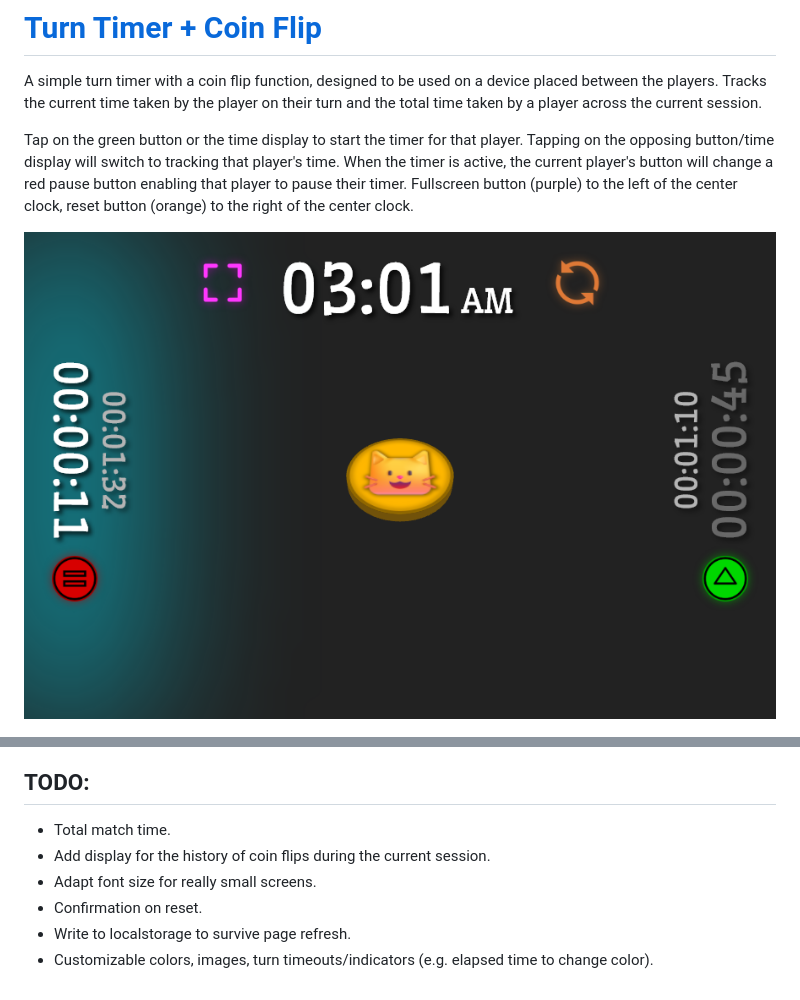
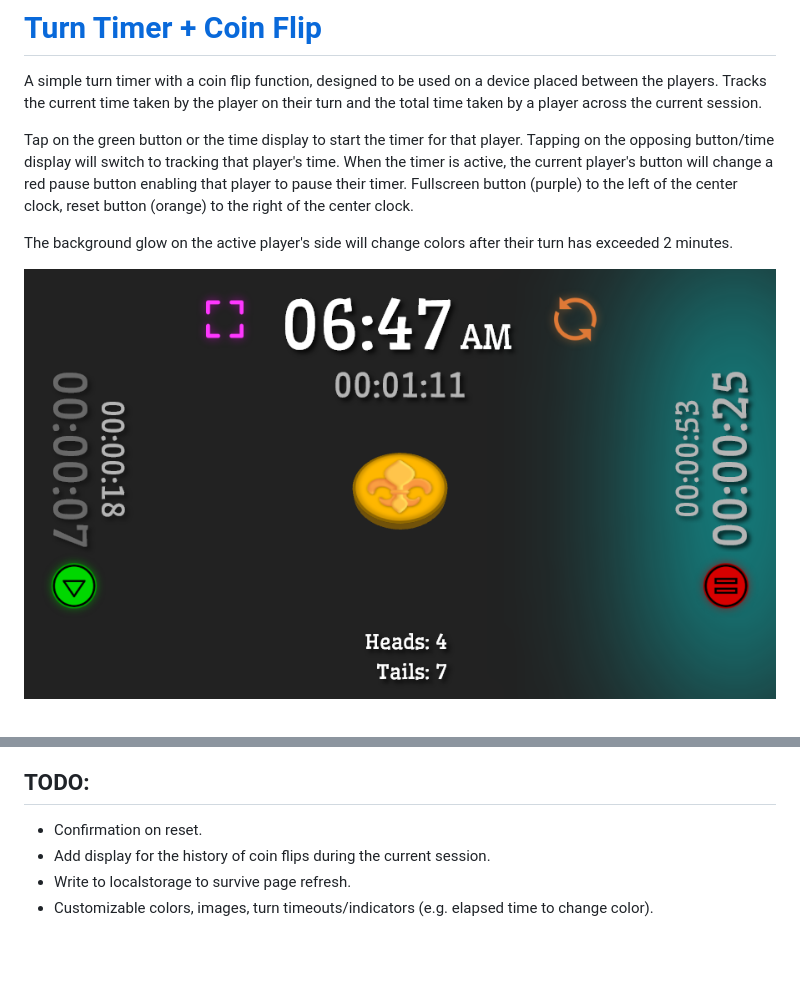
Before and after one commit to VS-W/coin-flip-turn-timer, a Markdown page: README.md, 2 parts joined by grey strips. Drawn GitHub-style; pictures changed too: assets/flip_sample_1.png; blank space fills up the shorter version.

Commit message:
show total match time

```diff
--- a/README.md
+++ b/README.md
@@ -4,14 +4,14 @@ A simple turn timer with a coin flip function, designed to be used on a device p
 
 Tap on the green button or the time display to start the timer for that player. Tapping on the opposing button/time display will switch to tracking that player's time. When the timer is active, the current player's button will change a red pause button enabling that player to pause their timer. Fullscreen button (purple) to the left of the center clock, reset button (orange) to the right of the center clock.
 
+The background glow on the active player's side will change colors after their turn has exceeded 2 minutes.
+
 ![](assets/flip_sample_1.png)
 
 ![](assets/flip_sample_2.png)
 
 ## TODO:
-- Total match time.
+- Confirmation on reset.
 - Add display for the history of coin flips during the current session.
-- Adapt font size for really small screens.
-- Confirmation on reset.
 - Write to localstorage to survive page refresh.
 - Customizable colors, images, turn timeouts/indicators (e.g. elapsed time to change color).
```
Also changed, not shown: 1 other file.
